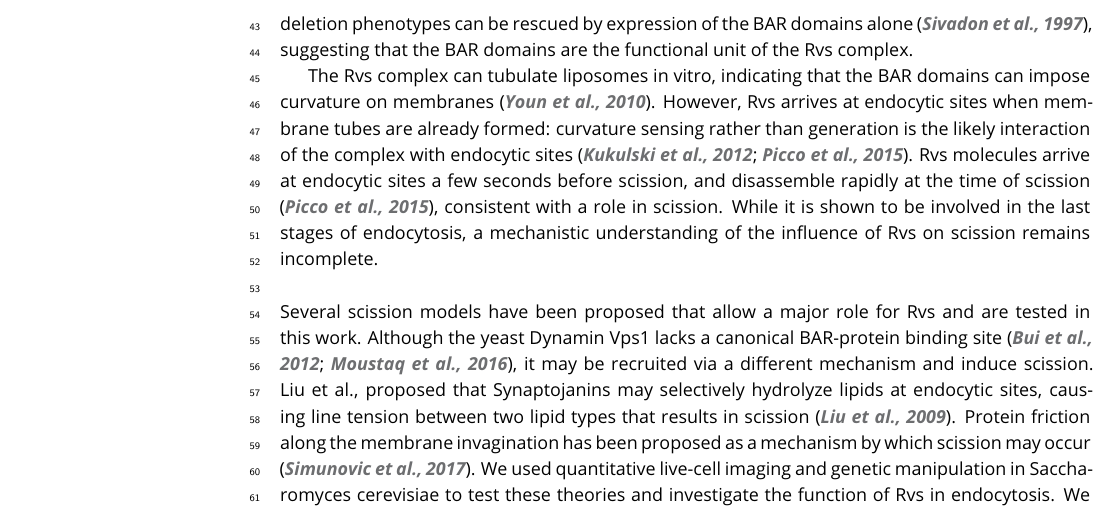
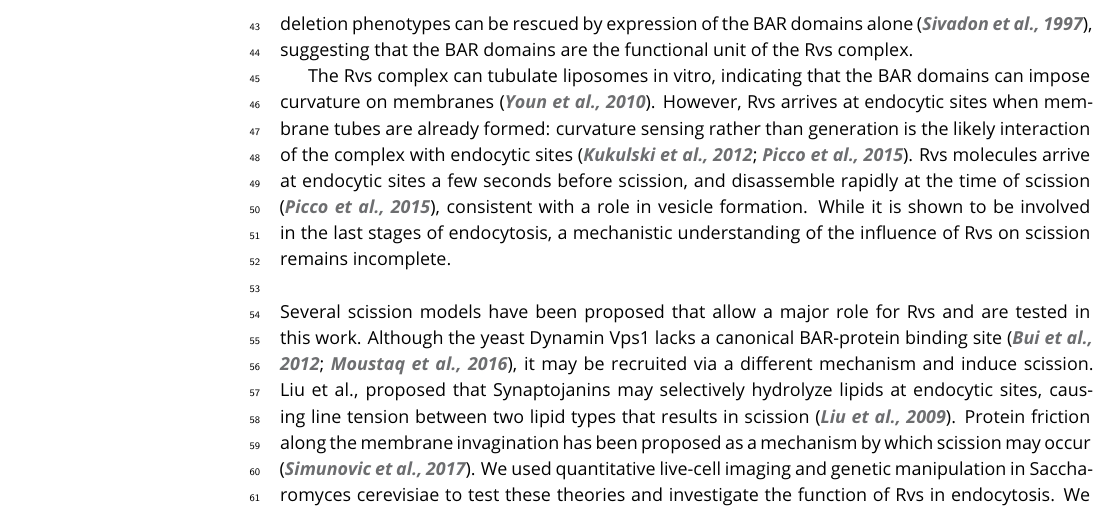
Before and after one commit to deepikaamenon/scission_paper, a LaTeX document (main.tex): part of page 2 of 23, cut so that both start at the same text. Compiled offline with pdfLaTeX.

Commit message:
txs auto checkin

```diff
--- a/main.tex
+++ b/main.tex
@@ -63,7 +63,7 @@ Clathrin-mediated endocytosis (CME) is an endocytic process by which cargo from
 
 Yeast dynamin-like protein Vps1 has a major role in several membrane trafficking pathways \citep{Rothman1990,Peters2004,Hoepfner2001}, and been proposed to interact with endocytic proteins \citep{Nannapaneni2010b, Yu2004,Smaczynska-deRooij2012}. Others have failed to observe Vps1 at endocytic sites \citep{GoudGadila2017,Kishimoto2011}, so the role of Vps1 in CME remains debated. In yeast cells, what then causes membrane scission is thus unclear, although some components of a scission mechanism have been identified, like the yeast N-BAR Rvs complex \citep{Munn1995,Kaksonen2005,DHondt2000,Kishimoto2011}. The Rvs complex  (Rvs) is heterodimeric complex of the proteins Rvs161 and Rvs167. The two Rvs proteins are homologues of N-BAR proteins Amphiphysin and Endophilin \citep{Friesen2006,Youn2010}. Deletion of Rvs167 reduces scission efficiency by nearly 30\% and reduces the invagination lengths at which scission occurs \citep{Kaksonen2005,Kukulski2012}. Apart from the canonical N-BAR domain which forms a crescent-shaped structure,  Rvs167 has a Glycine-Proline-Alanine rich (GPA) region and a C-terminal SH3 domain \citep{Sivadon1997}. The GPA region is thought to act as a linker with no other known function, while loss of the SH3 domain affects budding pattern and actin morphology \citep{Sivadon1997}. Most Rvs deletion phenotypes can be rescued by expression of the BAR domains alone \citep{Sivadon1997}, suggesting that the BAR domains are the functional unit of the Rvs complex.
 
-The Rvs complex can tubulate liposomes in vitro, indicating that the BAR domains can impose curvature on membranes \citep{Youn2010}. However, Rvs arrives at endocytic sites when membrane tubes are already formed: curvature sensing rather than generation is the likely interaction of the complex with endocytic sites \citep{Kukulski2012,Picco2015}. Rvs molecules arrive at endocytic sites a few seconds before scission, and disassemble rapidly at the time of scission \citep{Picco2015}, consistent with a role in scission. While it is shown to be involved in the last stages of endocytosis, a mechanistic understanding of the influence of Rvs on scission remains incomplete.
+The Rvs complex can tubulate liposomes in vitro, indicating that the BAR domains can impose curvature on membranes \citep{Youn2010}. However, Rvs arrives at endocytic sites when membrane tubes are already formed: curvature sensing rather than generation is the likely interaction of the complex with endocytic sites \citep{Kukulski2012,Picco2015}. Rvs molecules arrive at endocytic sites a few seconds before scission, and disassemble rapidly at the time of scission \citep{Picco2015}, consistent with a role in vesicle formation. While it is shown to be involved in the last stages of endocytosis, a mechanistic understanding of the influence of Rvs on scission remains incomplete.
 
 ~\\
 Several scission models have been proposed that allow a major role for Rvs and are tested in this work. Although the yeast Dynamin Vps1 lacks a canonical BAR-protein binding site \citep{Bui2012,Moustaq2016}, it may be recruited via a different mechanism and induce scission. Liu et al., proposed that Synaptojanins may selectively hydrolyze lipids at endocytic sites, causing line tension between two lipid types that results in scission \citep{Liu2009}. Protein friction along the membrane invagination has been proposed as a mechanism by which scission may occur \citep{Simunovic2017b}. We used quantitative live-cell imaging and genetic manipulation in Saccharomyces cerevisiae to test these theories and investigate the function of Rvs in endocytosis. We found that Rvs is recruited to endocytic sites by both BAR and SH3 domains. Of several potential actin-interacting binding partners of the SH3 domains such as Myo3, Myo5, Vrp1, Abp1 \citep{Lila1997,Colwill1999,Madania1999,Liu2009}. we found that type I myosin Myo3 interacts with Rvs SH3 domains. Our data also suggests that the aforementioned theories of membrane scission are unlikely to sever the membrane in yeast, and that actin polymerization likely generates the forces required for scission.
```
